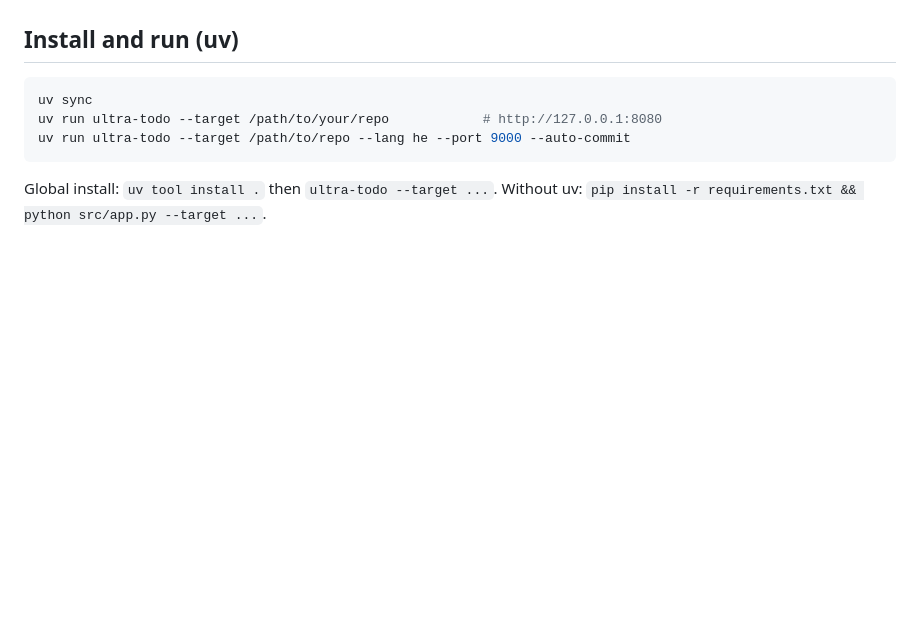
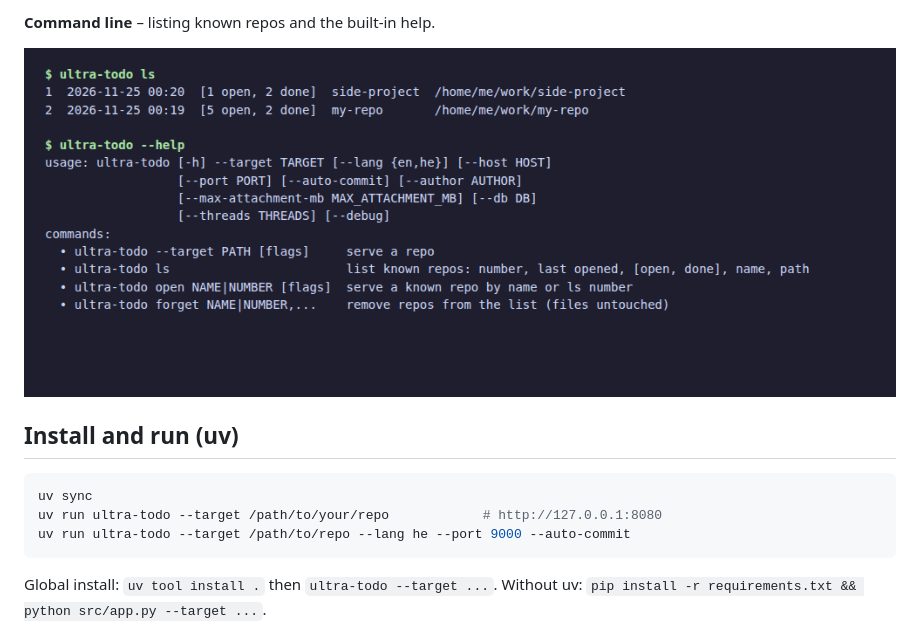
Before and after one commit to YoavKo/ultra-todo, a Markdown page: README.md, the part around one of its changes. Rendered like a GitHub page; pictures changed too: docs/screenshots/cli.png (added); blank space fills up the shorter version.

Commit message:
docs: README screenshots (board, list, new task, CLI)
Co-Authored-By: Claude Sonnet 5.5 <noreply@anthropic.com>

```diff
--- a/README.md
+++ b/README.md
@@ -25,3 +40,6 @@ A self-hosted, local-first task manager written in Python (Flask). It manages **
+**Command line** – listing known repos and the built-in help.
+
+![CLI usage](docs/screenshots/cli.png)
 
 ## Install and run (uv)
 
```
Also changed, not shown: other parts of README.md (+15 -0 lines), docs/screenshots/board.png (added), docs/screenshots/list.png (added), docs/screenshots/task-new.png (added).
